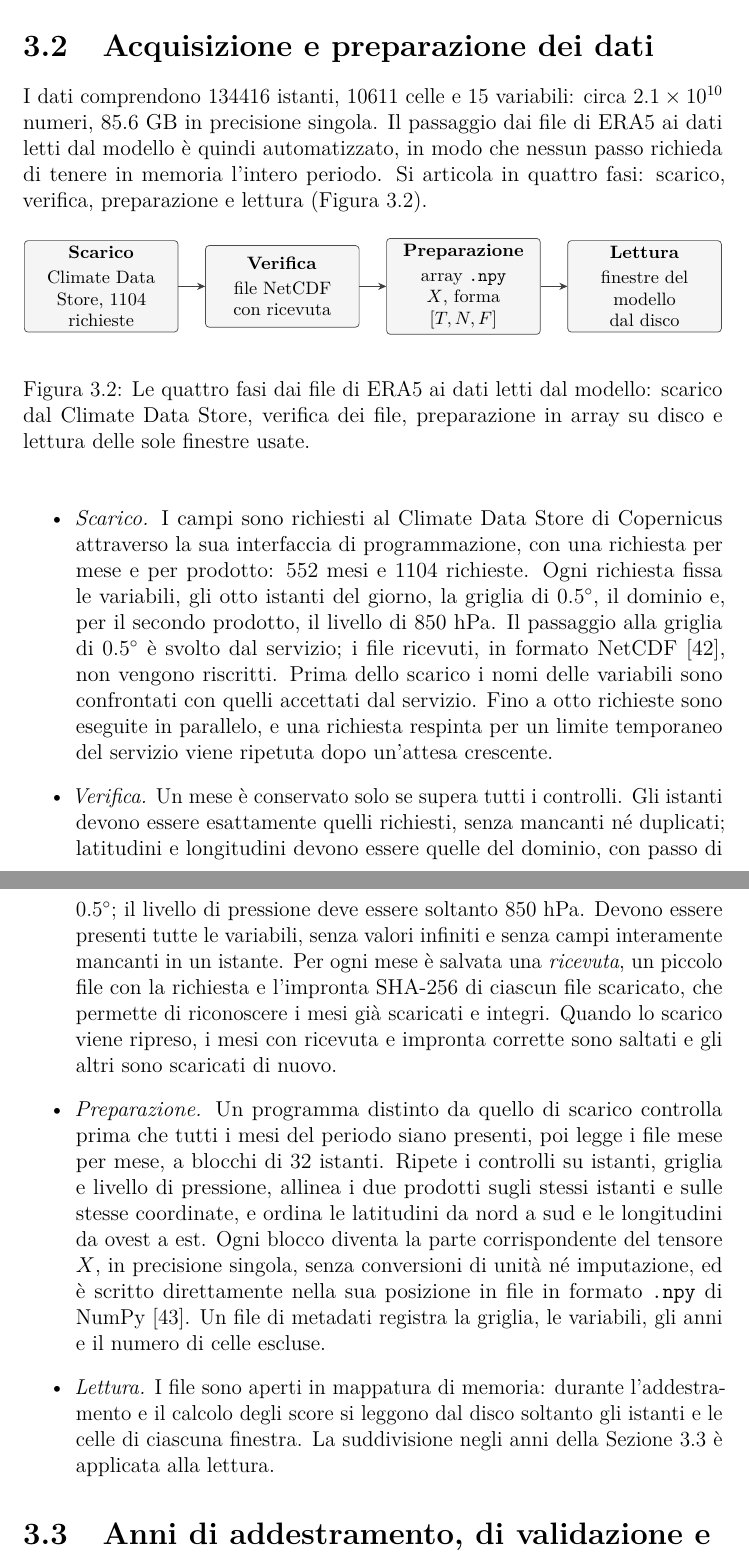
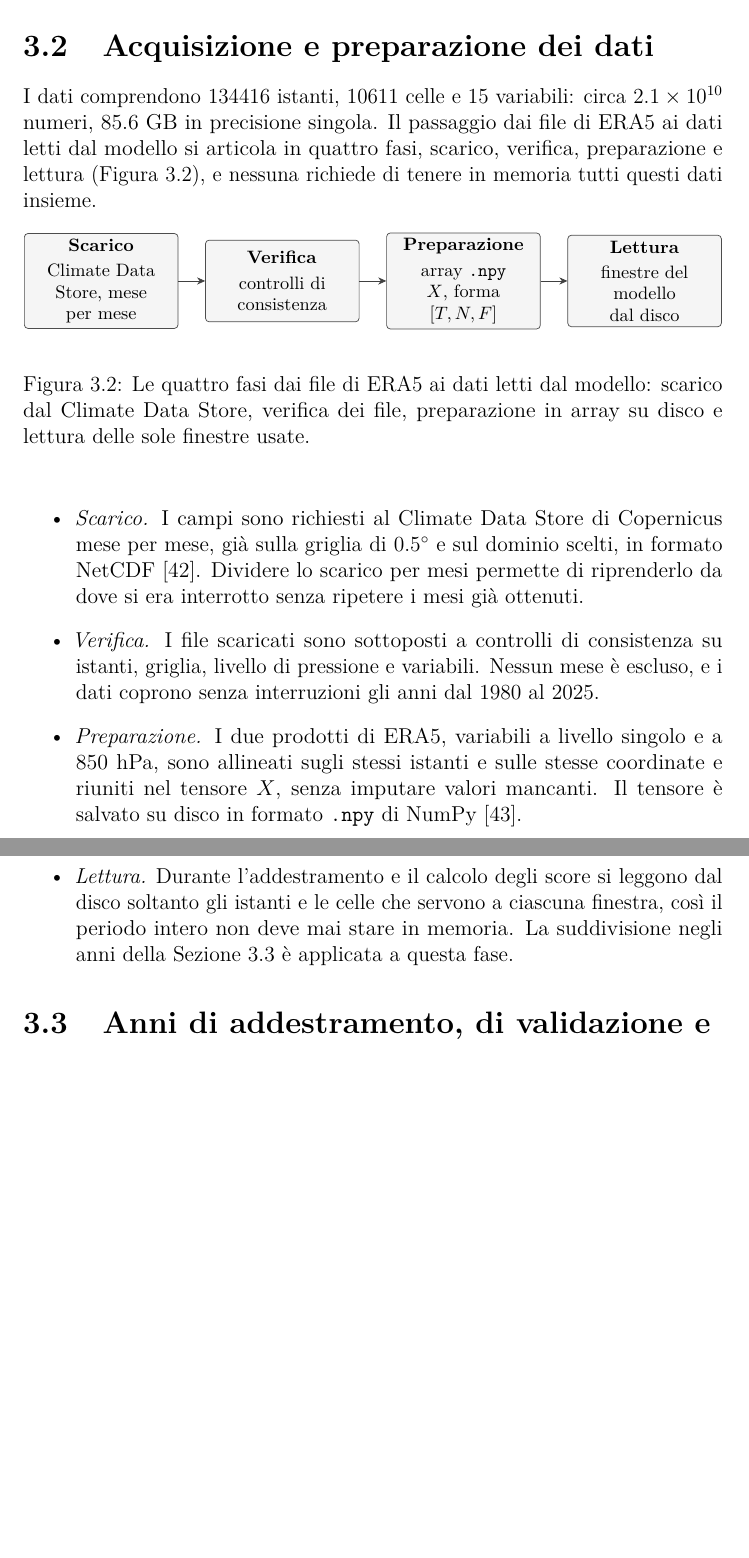
Before and after one commit to AlbertoPedalino/tesi_latex, a LaTeX document (tesi.tex, which reads chapters/dati.tex, figures/schema_pipeline_era5.tex): two parts of pages 37 and 38 of 138 before the commit and two parts of pages 37 and 38 of 137 after it, joined at a grey line, cut so that both start at the same text, the shorter picture padded with empty space. Compiled offline with pdfLaTeX.

Commit message:
docs(tesi): Sez. 3.2 describes why each data phase exists and what it yields
- each phase (download, check, preparation, reading) says its purpose and output
- implementation details removed (request counts, receipts, blocks, memory mapping)
- consistency checks stated generically; no month is excluded, 1980-2025 without gaps
- Fig. 3.2 boxes follow the text; citations kept so the bibliography order is unchanged

Co-Authored-By: Claude Opus 5.5 <noreply@anthropic.com>

```diff
--- a/chapters/dati.tex
+++ b/chapters/dati.tex
@@ -70,7 +70,7 @@ Sono conservate le celle per le quali tutte le variabili sono definite nel primo
 \section{Acquisizione e preparazione dei dati}
 \label{sec:dati-pipeline}
 
-I dati comprendono 134416 istanti, 10611 celle e 15 variabili: circa $2.1\times10^{10}$ numeri, 85.6~GB in precisione singola. Il passaggio dai file di ERA5 ai dati letti dal modello è quindi automatizzato, in modo che nessun passo richieda di tenere in memoria l'intero periodo. Si articola in quattro fasi: scarico, verifica, preparazione e lettura (Figura~\ref{fig:pipeline-era5}).
+I dati comprendono 134416 istanti, 10611 celle e 15 variabili: circa $2.1\times10^{10}$ numeri, 85.6~GB in precisione singola. Il passaggio dai file di ERA5 ai dati letti dal modello si articola in quattro fasi, scarico, verifica, preparazione e lettura (Figura~\ref{fig:pipeline-era5}), e nessuna richiede di tenere in memoria tutti questi dati insieme.
 
 \begin{figure}[htbp]
     \centering
@@ -80,15 +80,17 @@ I dati comprendono 134416 istanti, 10611 celle e 15 variabili: circa $2.1\times1
 \end{figure}
 
 \begin{itemize}
-    \item \emph{Scarico.} I campi sono richiesti al Climate Data Store di Copernicus attraverso la sua interfaccia di programmazione, con una richiesta per mese e per prodotto: 552 mesi e 1104 richieste. Ogni richiesta fissa le variabili, gli otto istanti del giorno, la griglia di $0.5^\circ$, il dominio e, per il secondo prodotto, il livello di 850~hPa. Il passaggio alla griglia di $0.5^\circ$ è svolto dal servizio; i file ricevuti, in formato NetCDF~\cite{rew1990netcdf}, non vengono riscritti. Prima dello scarico i nomi delle variabili sono confrontati con quelli accettati dal servizio. Fino a otto richieste sono eseguite in parallelo, e una richiesta respinta per un limite temporaneo del servizio viene ripetuta dopo un'attesa crescente.
-    \item \emph{Verifica.} Un mese è conservato solo se supera tutti i controlli. Gli istanti devono essere esattamente quelli richiesti, senza mancanti né duplicati; latitudini e longitudini devono essere quelle del dominio, con passo di $0.5^\circ$; il livello di pressione deve essere soltanto 850~hPa. Devono essere presenti tutte le variabili, senza valori infiniti e senza campi interamente mancanti in un istante. Per ogni mese è salvata una \emph{ricevuta}, un piccolo file con la richiesta e l'impronta SHA-256 di ciascun file scaricato, che permette di riconoscere i mesi già scaricati e integri. Quando lo scarico viene ripreso, i mesi con ricevuta e impronta corrette sono saltati e gli altri sono scaricati di nuovo.
-    \item \emph{Preparazione.} Un programma distinto da quello di scarico controlla prima che tutti i mesi del periodo siano presenti, poi legge i file mese per mese, a blocchi di 32 istanti. Ripete i controlli su istanti, griglia e livello di pressione, allinea i due prodotti sugli stessi istanti e sulle stesse coordinate, e ordina le latitudini da nord a sud e le longitudini da ovest a est. Ogni blocco diventa la parte corrispondente del tensore $X$, in precisione singola, senza conversioni di unità né imputazione, ed è scritto direttamente nella sua posizione in file in formato \texttt{.npy} di NumPy~\cite{harris2020numpy}. Un file di metadati registra la griglia, le variabili, gli anni e il numero di celle escluse.
-    \item \emph{Lettura.} I file sono aperti in mappatura di memoria: durante l'addestramento e il calcolo degli score si leggono dal disco soltanto gli istanti e le celle di ciascuna finestra. La suddivisione negli anni della Sezione~\ref{sec:dati-split} è applicata alla lettura.
+    \item \emph{Scarico.} I campi sono richiesti al Climate Data Store di Copernicus mese per mese, già sulla griglia di $0.5^\circ$ e sul dominio scelti, in formato NetCDF~\cite{rew1990netcdf}. Dividere lo scarico per mesi permette di riprenderlo da dove si era interrotto senza ripetere i mesi già ottenuti.
+    \item \emph{Verifica.} I file scaricati sono sottoposti a controlli di consistenza su istanti, griglia, livello di pressione e variabili. Nessun mese è escluso, e i dati coprono senza interruzioni gli anni dal 1980 al 2025.
+    \item \emph{Preparazione.} I due prodotti di ERA5, variabili a livello singolo e a 850~hPa, sono allineati sugli stessi istanti e sulle stesse coordinate e riuniti nel tensore $X$, senza imputare valori mancanti. Il tensore è salvato su disco in formato \texttt{.npy} di NumPy~\cite{harris2020numpy}.
+    \item \emph{Lettura.} Durante l'addestramento e il calcolo degli score si leggono dal disco soltanto gli istanti e le celle che servono a ciascuna finestra, così il periodo intero non deve mai stare in memoria. La suddivisione negli anni della Sezione~\ref{sec:dati-split} è applicata a questa fase.
 \end{itemize}
 % Fonti (22 ottobre 2026): scripts/download_era5.py e physiq_pv/era5/data.py
 % (prepare_era5, load_prepared) del repository del codice. 552 mesi = 46 anni
 % 1980-2025 per 12; due prodotti. 85.6 GB = 134416 x 10611 x 15 x 4 byte.
 % Il controllo sui campi interamente mancanti esclude volumetric_soil_water_layer_1.
+% Nessun mese escluso: prepare_era5 si ferma se manca un mese (FileNotFoundError "Missing ERA5
+% month" in physiq_pv/era5/data.py); 134416 istanti = 16802 giorni 1980-2025 x 8.
 
 \section{Anni di addestramento, di validazione e di test}
 \label{sec:dati-split}
--- a/figures/schema_pipeline_era5.tex
+++ b/figures/schema_pipeline_era5.tex
@@ -5,8 +5,8 @@
         fase/.style={draw=black!70,rounded corners=2pt,fill=black!4,align=center,
                      text width=2.8cm,minimum height=1.6cm,inner sep=3pt},
         freccia/.style={-{Stealth[length=4.5pt,width=4pt]},black!75}]
-    \node[fase] (scarico) at (0,0) {\textbf{Scarico}\\[2pt]Climate Data\\Store, 1104\\richieste};
-    \node[fase] (verifica) at (3.55,0) {\textbf{Verifica}\\[2pt]file NetCDF\\con ricevuta};
+    \node[fase] (scarico) at (0,0) {\textbf{Scarico}\\[2pt]Climate Data\\Store, mese\\per mese};
+    \node[fase] (verifica) at (3.55,0) {\textbf{Verifica}\\[2pt]controlli di\\consistenza};
     \node[fase] (preparazione) at (7.1,0) {\textbf{Preparazione}\\[2pt]array \texttt{.npy}\\$X$, forma $[T,N,F]$};
     \node[fase] (lettura) at (10.65,0) {\textbf{Lettura}\\[2pt]finestre del modello\\dal disco};
     \draw[freccia] (scarico) -- (verifica);
```
Also changed, not shown: Tesi_Alberto_Pedalino_s334042.pdf.
